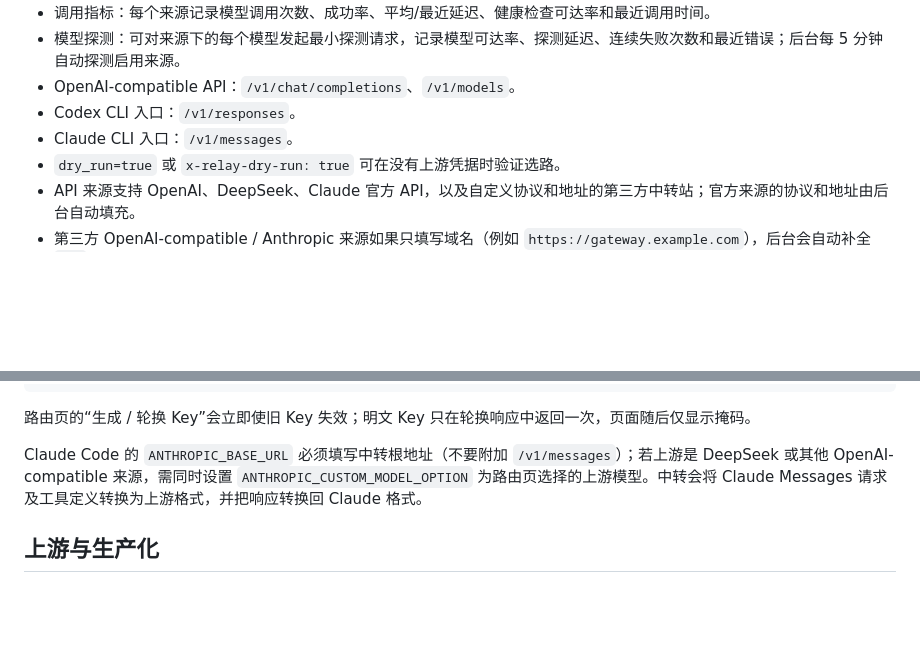
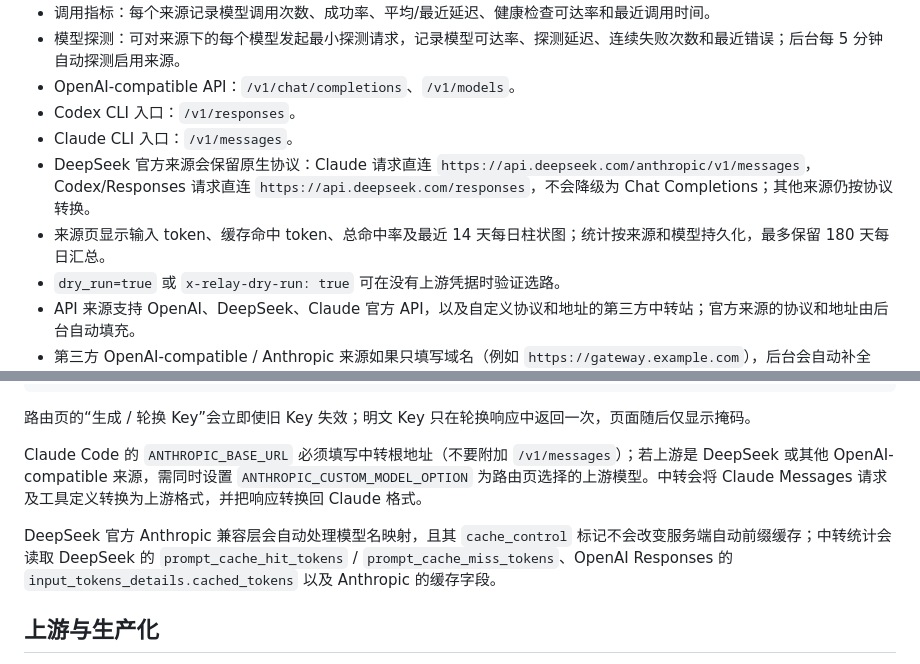
Before and after one commit to bowjacon/relay-hub, a Markdown page: README.md, 2 parts joined by grey strips. GitHub-like rendering; blank space fills up the shorter version.

Commit message:
docs: document native DeepSeek protocols and cache metrics

```diff
--- a/README.md
+++ b/README.md
@@ -9,6 +9,8 @@
 - OpenAI-compatible API：`/v1/chat/completions`、`/v1/models`。
 - Codex CLI 入口：`/v1/responses`。
 - Claude CLI 入口：`/v1/messages`。
+- DeepSeek 官方来源会保留原生协议：Claude 请求直连 `https://api.deepseek.com/anthropic/v1/messages`，Codex/Responses 请求直连 `https://api.deepseek.com/responses`，不会降级为 Chat Completions；其他来源仍按协议转换。
+- 来源页显示输入 token、缓存命中 token、总命中率及最近 14 天每日柱状图；统计按来源和模型持久化，最多保留 180 天每日汇总。
 - `dry_run=true` 或 `x-relay-dry-run: true` 可在没有上游凭据时验证选路。
 - API 来源支持 OpenAI、DeepSeek、Claude 官方 API，以及自定义协议和地址的第三方中转站；官方来源的协议和地址由后台自动填充。
 - 第三方 OpenAI-compatible / Anthropic 来源如果只填写域名（例如 `https://gateway.example.com`），后台会自动补全 `/v1`；转发时会校验上游响应必须是有效 JSON，若对方返回首页 HTML 或空内容，会明确返回 502，而不是把错误伪装成 HTTP 200。
@@ -85,6 +87,8 @@ Claude Code        http://localhost:4173/v1/messages
 
 Claude Code 的 `ANTHROPIC_BASE_URL` 必须填写中转根地址（不要附加 `/v1/messages`）；若上游是 DeepSeek 或其他 OpenAI-compatible 来源，需同时设置 `ANTHROPIC_CUSTOM_MODEL_OPTION` 为路由页选择的上游模型。中转会将 Claude Messages 请求及工具定义转换为上游格式，并把响应转换回 Claude 格式。
 
+DeepSeek 官方 Anthropic 兼容层会自动处理模型名映射，且其 `cache_control` 标记不会改变服务端自动前缀缓存；中转统计会读取 DeepSeek 的 `prompt_cache_hit_tokens` / `prompt_cache_miss_tokens`、OpenAI Responses 的 `input_tokens_details.cached_tokens` 以及 Anthropic 的缓存字段。
+
 ## 上游与生产化
 
 来源、路由、Agent Key 和来源状态会保存到本机 `data/relay-hub-state.json`；请求日志仍按日志轮转策略单独保存。生产部署时建议将它替换为 SQLite/PostgreSQL，并增加：密钥加密、用户级 Relay API key、请求鉴权、限流、预算、真实 `/models` 健康探测，以及针对 OpenAI Responses 与 Anthropic Messages 的完整协议转换。
```
